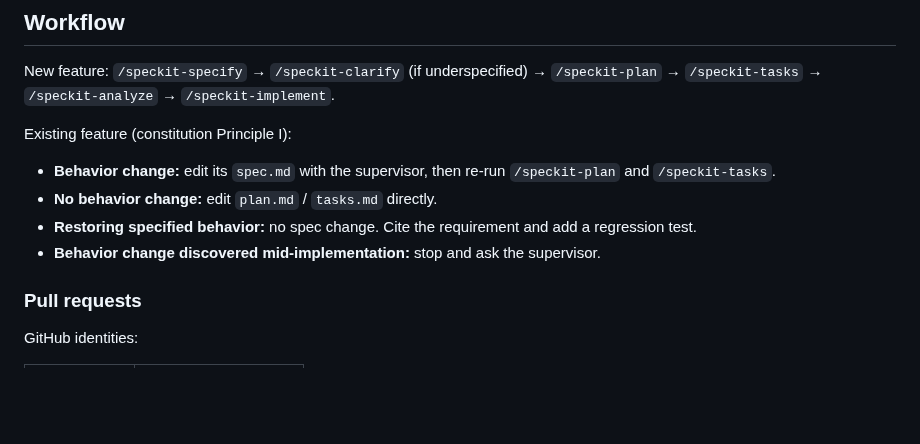
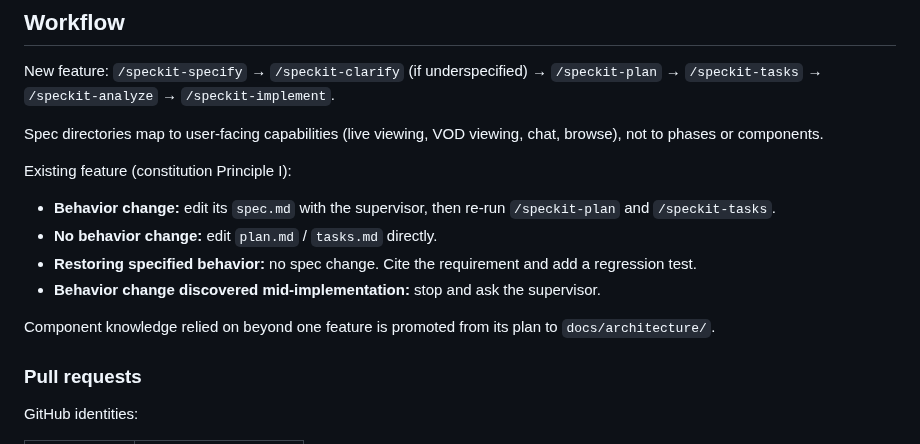
Before and after one commit to kapralnsk/wtv-tv-app, a Markdown page: AGENTS.md, the part around the change. GitHub-like rendering; blank space fills up the shorter version.

Commit message:
docs: map spec directories to capabilities and promote component knowledge in AGENTS.md
Co-Authored-By: Claude Opus 5.5 <noreply@anthropic.com>

```diff
--- a/AGENTS.md
+++ b/AGENTS.md
@@ -54,6 +54,9 @@ sessions and is never a source of requirements; only specs are. Every spec inclu
 New feature: `/speckit-specify` → `/speckit-clarify` (if underspecified) → `/speckit-plan` →
 `/speckit-tasks` → `/speckit-analyze` → `/speckit-implement`.
 
+Spec directories map to user-facing capabilities (live viewing, VOD viewing, chat, browse), not
+to phases or components.
+
 Existing feature (constitution Principle I):
 
 - **Behavior change:** edit its `spec.md` with the supervisor, then re-run `/speckit-plan` and
@@ -62,6 +65,9 @@ Existing feature (constitution Principle I):
 - **Restoring specified behavior:** no spec change. Cite the requirement and add a regression
   test.
 - **Behavior change discovered mid-implementation:** stop and ask the supervisor.
+
+Component knowledge relied on beyond one feature is promoted from its plan to
+`docs/architecture/`.
 
 ### Pull requests
 
```
